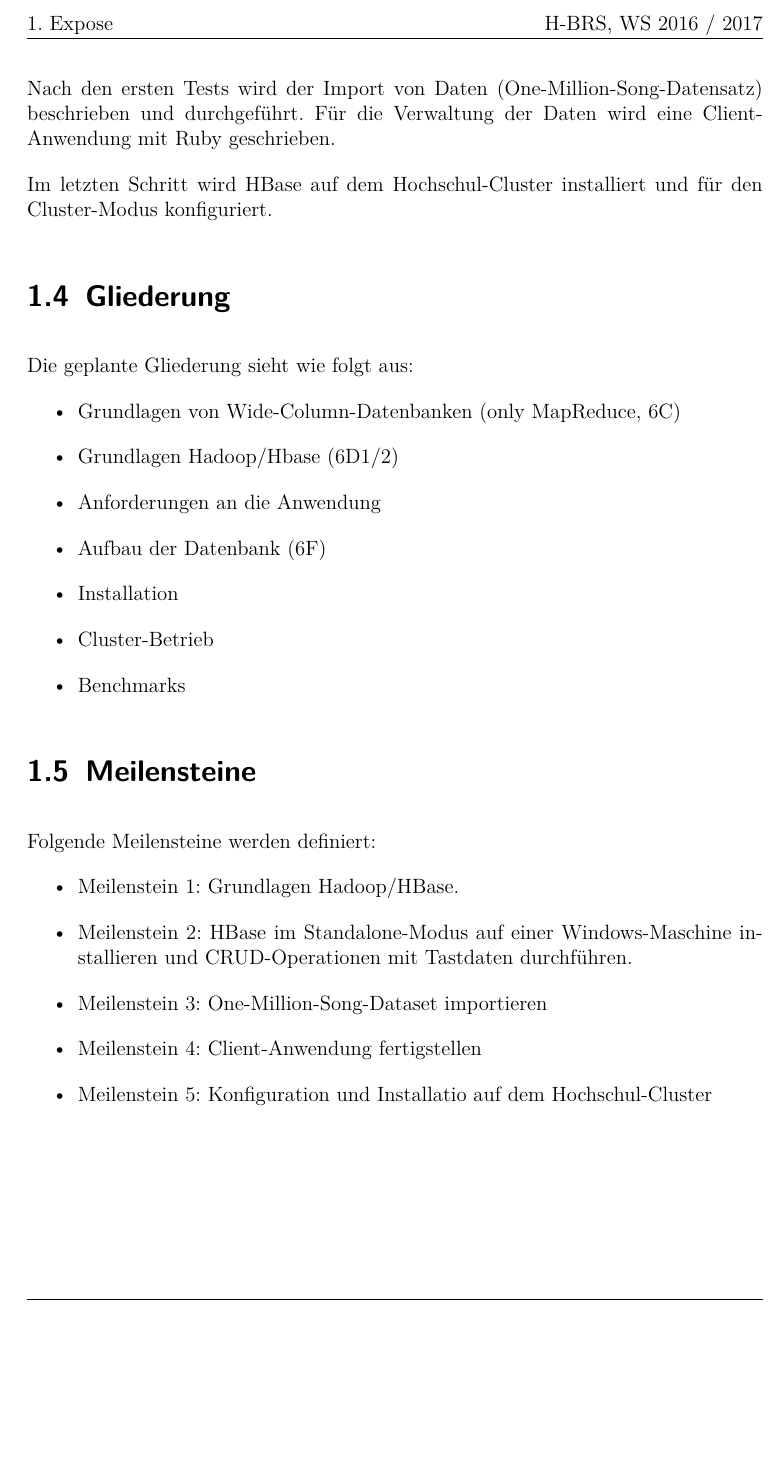
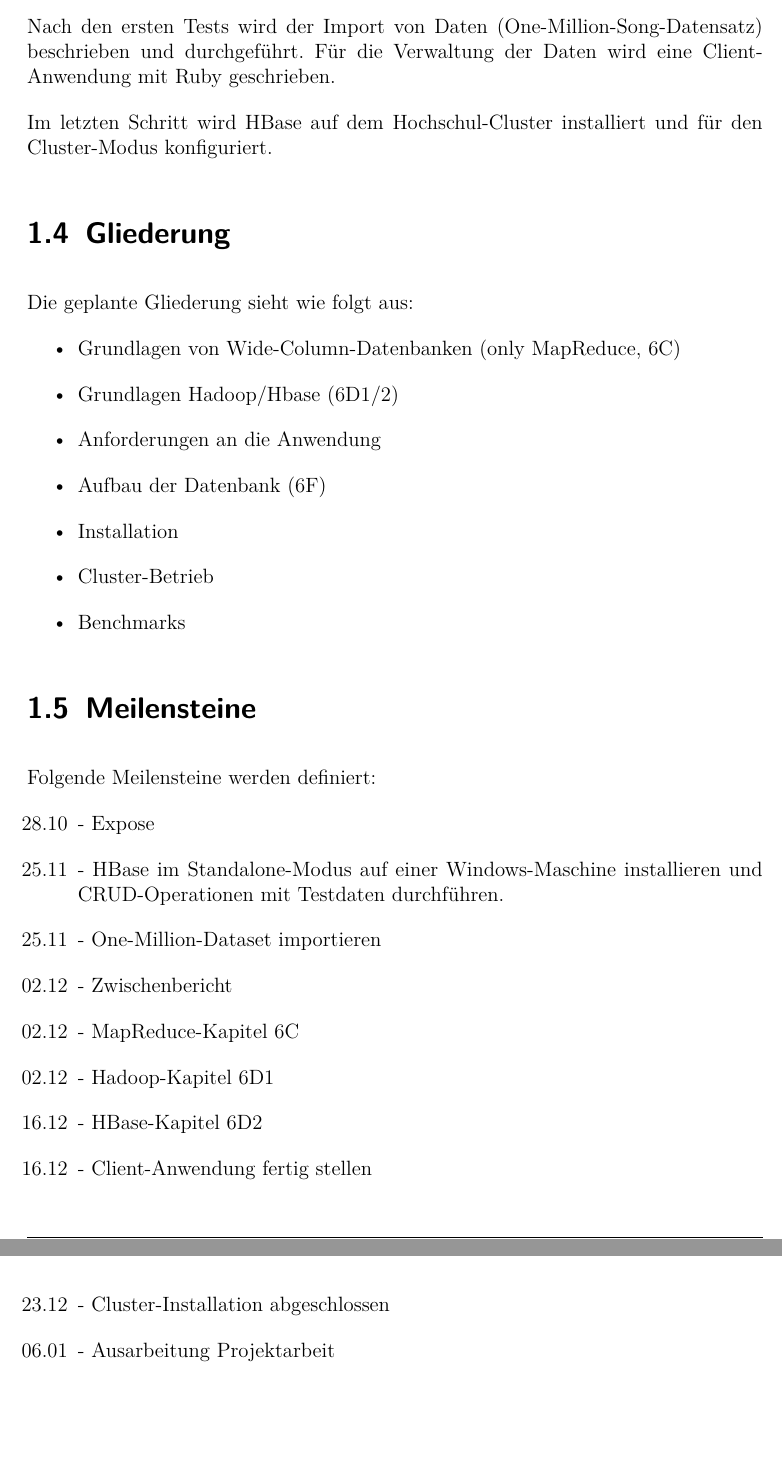
Before and after one commit to MoritzKemp/schemaloseDatenbanken, a LaTeX document (doc/document.tex, which reads doc/expose.tex): part of page 4 of 12 before the commit and two parts of pages 4 and 5 of 13 after it, the two joined at a grey line, cut at the place of the change, the shorter picture padded with empty space. Compiled offline with pdfLaTeX.

Commit message:
update milestones

```diff
--- a/doc/expose.tex
+++ b/doc/expose.tex
@@ -39,9 +39,19 @@ Die geplante Gliederung sieht wie folgt aus:
 \section{Meilensteine}
 Folgende Meilensteine werden definiert:
 \begin{itemize}
-\item Meilenstein 1: Grundlagen Hadoop/HBase.
-\item Meilenstein 2: HBase im Standalone-Modus auf einer Windows-Maschine installieren und CRUD-Operationen mit Tastdaten durchführen.
-\item Meilenstein 3: One-Million-Song-Dataset importieren
-\item Meilenstein 4: Client-Anwendung fertigstellen
-\item Meilenstein 5: Konfiguration und Installatio auf dem Hochschul-Cluster
+\item[28.10] - Expose
+\item[25.11] - HBase im Standalone-Modus auf einer Windows-Maschine installieren und CRUD-Operationen mit Testdaten durchführen.
+\item[25.11] - One-Million-Dataset importieren
+\item[02.12] - Zwischenbericht
+\item[02.12] - MapReduce-Kapitel 6C
+\item[02.12] - Hadoop-Kapitel 6D1
+\item[16.12] - HBase-Kapitel 6D2
+\item[16.12] - Client-Anwendung fertig stellen
+\item[23.12] - Cluster-Installation abgeschlossen
+\item[06.01] - Ausarbeitung Projektarbeit
+%\item Meilenstein 1: Grundlagen Hadoop/HBase.
+%\item Meilenstein 2: HBase im Standalone-Modus auf einer Windows-Maschine installieren und CRUD-Operationen mit Tastdaten durchführen.
+%\item Meilenstein 3: One-Million-Song-Dataset importieren
+%\item Meilenstein 4: Client-Anwendung fertigstellen
+%\item Meilenstein 5: Konfiguration und Installatio auf dem Hochschul-Cluster
 \end{itemize}
```
Also changed, not shown: doc/expose.tex (2 more changed lines).
